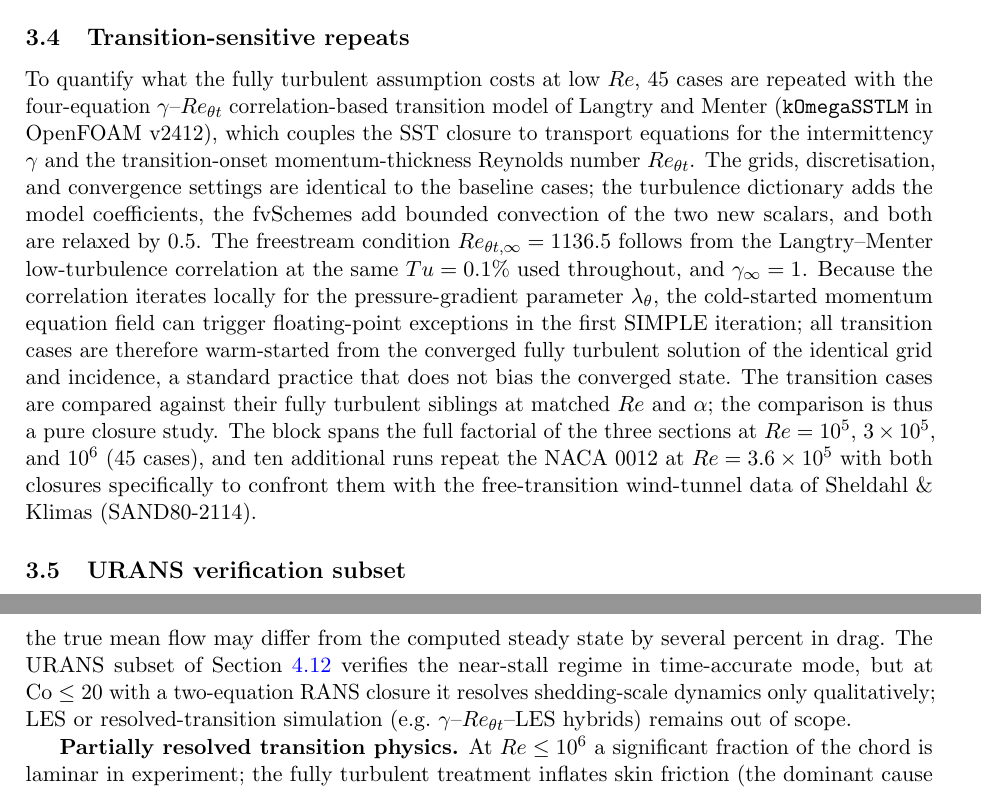
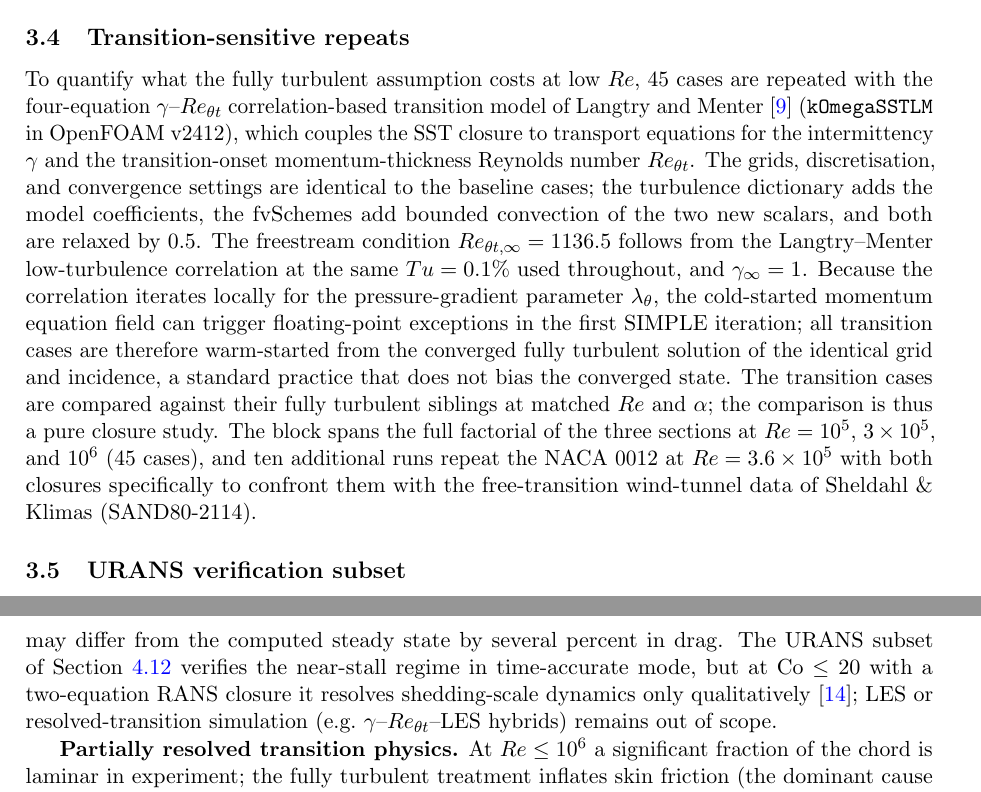
Before and after one commit to md-mushfiqur-rahim123-official/aero-bls, a LaTeX paper (projects/AERO-BLS/latex/main.tex): two parts of pages 6 and 21 of 28, joined at a grey line, cut so that both start at the same text. Compiled offline with pdfLaTeX.

Commit message:
Cite the three previously uncited references (Langtry-Menter, Sheldahl-Klimas, Spalart); README case-tree wording
Co-authored-by: md-mushfiqur-rahim123-official <md-mushfiqur-rahim123-official@users.noreply.github.com>

```diff
--- a/projects/AERO-BLS/latex/main.tex
+++ b/projects/AERO-BLS/latex/main.tex
@@ -208,7 +208,7 @@ All cases are computed with the steady-state solver \texttt{simpleFoam} (SIMPLEC
 The near-wall resolution was verified a posteriori: the first-cell height of $10^{-5}c$ gives $y^+ \approx 0.4$ at $Re=10^6$ along the mid-chord, with the maximum $y^+$ over all cases remaining below unity except in the immediate leading-edge stagnation neighbourhood. The SST model is therefore integrated to the wall everywhere, as intended; no wall functions are active on the airfoil surface.
 
 \subsection{Transition-sensitive repeats}\label{sec:trmethod}
-To quantify what the fully turbulent assumption costs at low $Re$, 45 cases are repeated with the four-equation $\gamma$--$Re_{\theta t}$ correlation-based transition model of Langtry and Menter (\texttt{kOmegaSSTLM} in OpenFOAM v2412), which couples the SST closure to transport equations for the intermittency $\gamma$ and the transition-onset momentum-thickness Reynolds number $Re_{\theta t}$. The grids, discretisation, and convergence settings are identical to the baseline cases; the turbulence dictionary adds the model coefficients, the fvSchemes add bounded convection of the two new scalars, and both are relaxed by $0.5$. The freestream condition $Re_{\theta t,\infty} = 1136.5$ follows from the Langtry--Menter low-turbulence correlation at the same $Tu = 0.1\%$ used throughout, and $\gamma_\infty = 1$. Because the correlation iterates locally for the pressure-gradient parameter $\lambda_\theta$, the cold-started momentum equation field can trigger floating-point exceptions in the first SIMPLE iteration; all transition cases are therefore warm-started from the converged fully turbulent solution of the identical grid and incidence, a standard practice that does not bias the converged state. The transition cases are compared against their fully turbulent siblings at matched $Re$ and $\alpha$; the comparison is thus a pure closure study. The block spans the full factorial of the three sections at $Re = 10^5$, $3\times10^5$, and $10^6$ (45 cases), and ten additional runs repeat the NACA 0012 at $Re = 3.6\times10^5$ with both closures specifically to confront them with the free-transition wind-tunnel data of Sheldahl \& Klimas (SAND80-2114).
+To quantify what the fully turbulent assumption costs at low $Re$, 45 cases are repeated with the four-equation $\gamma$--$Re_{\theta t}$ correlation-based transition model of Langtry and Menter~\cite{langtry2009} (\texttt{kOmegaSSTLM} in OpenFOAM v2412), which couples the SST closure to transport equations for the intermittency $\gamma$ and the transition-onset momentum-thickness Reynolds number $Re_{\theta t}$. The grids, discretisation, and convergence settings are identical to the baseline cases; the turbulence dictionary adds the model coefficients, the fvSchemes add bounded convection of the two new scalars, and both are relaxed by $0.5$. The freestream condition $Re_{\theta t,\infty} = 1136.5$ follows from the Langtry--Menter low-turbulence correlation at the same $Tu = 0.1\%$ used throughout, and $\gamma_\infty = 1$. Because the correlation iterates locally for the pressure-gradient parameter $\lambda_\theta$, the cold-started momentum equation field can trigger floating-point exceptions in the first SIMPLE iteration; all transition cases are therefore warm-started from the converged fully turbulent solution of the identical grid and incidence, a standard practice that does not bias the converged state. The transition cases are compared against their fully turbulent siblings at matched $Re$ and $\alpha$; the comparison is thus a pure closure study. The block spans the full factorial of the three sections at $Re = 10^5$, $3\times10^5$, and $10^6$ (45 cases), and ten additional runs repeat the NACA 0012 at $Re = 3.6\times10^5$ with both closures specifically to confront them with the free-transition wind-tunnel data of Sheldahl \& Klimas (SAND80-2114).
 
 \subsection{URANS verification subset}\label{sec:uransmethod}
 Because stall onset and laminar-separation-bubble bursting are inherently unsteady, a URANS verification subset revisits the Reynolds-matched low-Reynolds-number regime with \texttt{pimpleFoam}: the NACA 0012 at $\alpha = 12^\circ$ and $15^\circ$, $Re = 3.6\times10^5$, on the 50-chord farfield mesh at medium surface density (33,740 cells, $y^+ \approx 0.4$ at this Reynolds number). The $\gamma$--$Re_{\theta t}$ closure is retained, initialised from the converged steady sibling on the same grid connectivity. Integration is two-stage: a settling phase of $0.005$~s ($t^* = tU_\infty/c = 0.027$) at a fixed $\Delta t = 10^{-5}$ (required because the transition model's first iterations are singular at large $\Delta t$), then a production phase to $t = 0.25$~s ($t^* = 1.35$, about 1.4 flow passes over the chord; throughout, $t$ denotes physical time and $t^* = tU_\infty/c$ the convective time, one unit of which is one flow pass) with a Courant-limited adaptive step ($\mathrm{Co} \le 20$, $\Delta t \le 6.8\times10^{-5}$, Euler time differencing, two PIMPLE outer correctors, bounded limited-linear convection). Force coefficients are sampled every $0.005$~s ($\Delta t^* = 0.027$); the reported URANS values are time means over the production phase with the standard deviation quoted as the unsteadiness measure. This subset is a verification of the steady-state stall picture --- establishing \emph{whether} the unsteady dynamics move the mean loads toward the experiment --- not a resolved turbulence simulation; that distinction is carried into the limitations.
@@ -530,7 +530,7 @@ The interpretation of the present results is bounded by five modelling choices.
 
 \textbf{Two-dimensionality.} Real airfoils at high lift exhibit three-dimensional separation cells and spanwise pressure gradients that alter stall behaviour; 2D RANS typically overpredicts $C_{L,\max}$ at low $Re$ and misplaces the stall angle. The experimental data near stall are themselves not strictly two-dimensional, as the TMR documentation notes for the NACA 0012 case: above $\alpha \approx 15^\circ$ the wind-tunnel measurements carry increasing three-dimensionality, which is one reason the datasets diverge there (Figure~\ref{fig:validation}).
 
-\textbf{Steady RANS and partially unsteady verification.} Post-stall flow is inherently unsteady --- vortex shedding at a Strouhal number of order 0.2 based on the projected thickness dominates the loads. The steady solver converges to (at best) a mean flow, force oscillations are unrepresented, and the slowly drifting post-stall force histories (Appendix~B) indicate that the true mean flow may differ from the computed steady state by several percent in drag. The URANS subset of Section~\ref{sec:urans} verifies the near-stall regime in time-accurate mode, but at $\mathrm{Co} \le 20$ with a two-equation RANS closure it resolves shedding-scale dynamics only qualitatively; LES or resolved-transition simulation (e.g.\ $\gamma$--$Re_{\theta t}$--LES hybrids) remains out of scope.
+\textbf{Steady RANS and partially unsteady verification.} Post-stall flow is inherently unsteady --- vortex shedding at a Strouhal number of order 0.2 based on the projected thickness dominates the loads. The steady solver converges to (at best) a mean flow, force oscillations are unrepresented, and the slowly drifting post-stall force histories (Appendix~B) indicate that the true mean flow may differ from the computed steady state by several percent in drag. The URANS subset of Section~\ref{sec:urans} verifies the near-stall regime in time-accurate mode, but at $\mathrm{Co} \le 20$ with a two-equation RANS closure it resolves shedding-scale dynamics only qualitatively~\cite{spalart2000}; LES or resolved-transition simulation (e.g.\ $\gamma$--$Re_{\theta t}$--LES hybrids) remains out of scope.
 
 \textbf{Partially resolved transition physics.} At $Re \le 10^6$ a significant fraction of the chord is laminar in experiment; the fully turbulent treatment inflates skin friction (the dominant cause of the drag offset quantified in Section~\ref{sec:dragbudget}) and suppresses the laminar separation bubble that governs low-Reynolds-number stall. The $\gamma$--$Re_{\theta t}$ repeats of Section~\ref{sec:transition} address this for the full low-$Re$ factorial and are validated against free-transition experiment at $Re = 3.6\times10^5$ (Section~\ref{sec:sandia}): attached-range drag error falls by one third, but the bubble-burst stall of the experiment is not reproduced by either closure, so the modelled low-$Re$ stall angle is an upper bound and quantitative bubble-driven stall prediction would require unsteady simulation with resolved transition dynamics.
 
```
Also changed, not shown: projects/AERO-BLS/README.md, projects/AERO-BLS/latex/main.pdf, projects/AERO-BLS/latex/main.tex (2 more changed lines).
